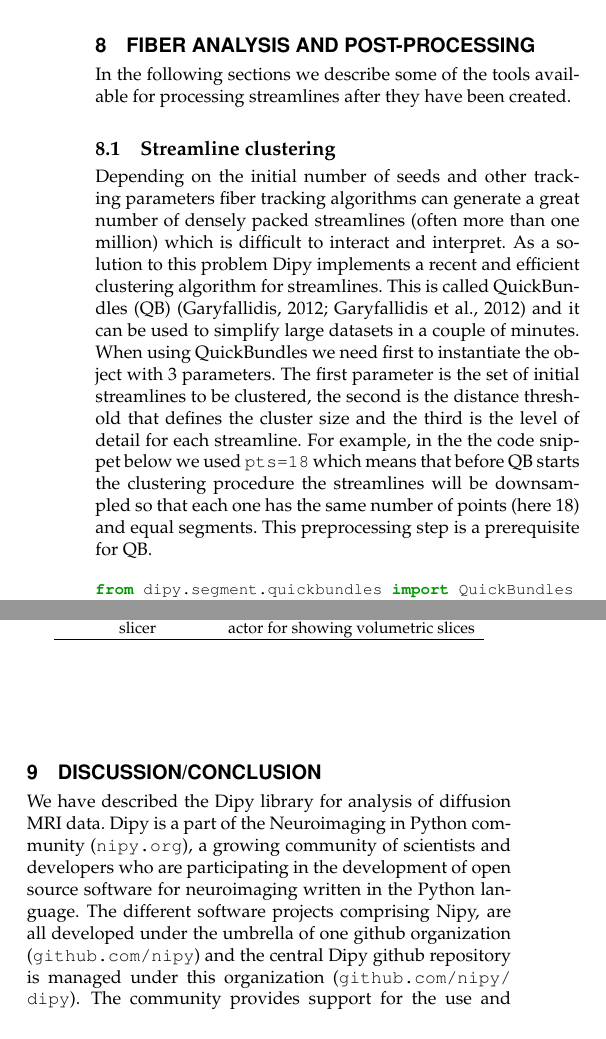
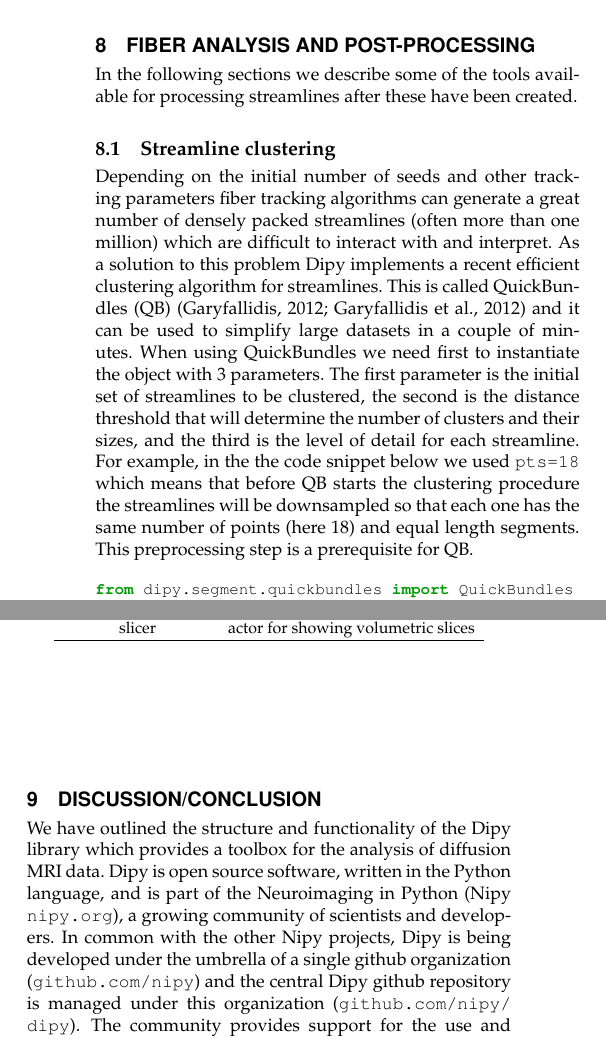
Before and after one commit to arokem/dipy_paper, a LaTeX paper (paper/dipy_paper.tex): two parts of the columns of pages 12 and 13 of 17, joined at a grey line, cut so that both start at the same text. Compiled offline with pdfLaTeX.

Commit message:
Ian's current additions have been corrected

```diff
--- a/paper/dipy_paper.tex
+++ b/paper/dipy_paper.tex
@@ -1180,22 +1181,22 @@
 \section{Fiber analysis and post-processing}\label{post_tracking}
 
 In the following sections we describe some of the tools available for processing
-streamlines after they have been created.
+streamlines after these have been created.
 \subsection{Streamline clustering}\label{quickbundles}
 Depending on the initial number of seeds and other tracking parameters
 fiber tracking algorithms can generate a great number of densely packed
-streamlines (often more than one million) which is difficult to interact
-and interpret. As a solution to this problem Dipy implements a recent and
+streamlines (often more than one million) which are difficult to interact with
+and interpret. As a solution to this problem Dipy implements a recent
 efficient clustering algorithm for streamlines. This is called QuickBundles (QB)
 \citep{Garyfallidis_thesis,garyfallidis-etal:12} and it can be used to
 simplify large datasets in a couple of minutes.
 When using QuickBundles we need first to instantiate the object with 3
-parameters. The first parameter is the set of initial streamlines to be
-clustered, the second is the distance threshold that defines the cluster size
+parameters. The first parameter is the initial set of streamlines to be
+clustered, the second is the distance threshold that will determine the number of clusters and their sizes,
 and the third is the level of detail for each streamline. For example, in the
 the code snippet below we used \texttt{pts=18} which means that before QB
 starts the clustering procedure the streamlines will be downsampled so that
-each one has the same number of points (here 18) and equal segments. This
+each one has the same number of points (here 18) and equal length segments. This
 preprocessing step is a prerequisite for QB.
 \begin{python}
 from dipy.segment.quickbundles import QuickBundles
@@ -1347,12 +1348,13 @@
 
 \section{Discussion/Conclusion}
 
-We have described the Dipy library for analysis of diffusion MRI data. Dipy is
-a part of the Neuroimaging in Python community (\url{nipy.org}), a growing
-community of scientists and developers who are participating in the development
-of open source software for neuroimaging written in the Python language. The
-different software projects comprising Nipy, are all developed under the
-umbrella of one github organization (\url{github.com/nipy}) and the central
+We have outlined the structure and functionality of the Dipy library
+which provides a toolbox for the analysis of diffusion MRI data. Dipy is
+open source software, written in the Python language, and is part of the Neuroimaging in Python
+(Nipy \url{nipy.org}), a growing
+community of scientists and developers.
+In common with the other Nipy projects, Dipy is being developed under the
+umbrella of a single github organization (\url{github.com/nipy}) and the central
 Dipy github repository is managed under this organization
 (\url{github.com/nipy/dipy}).  The community provides support for the use and
 development of these software tools through a mailing list
```
Also changed, not shown: paper/dipy_paper.tex (33 more changed lines).
